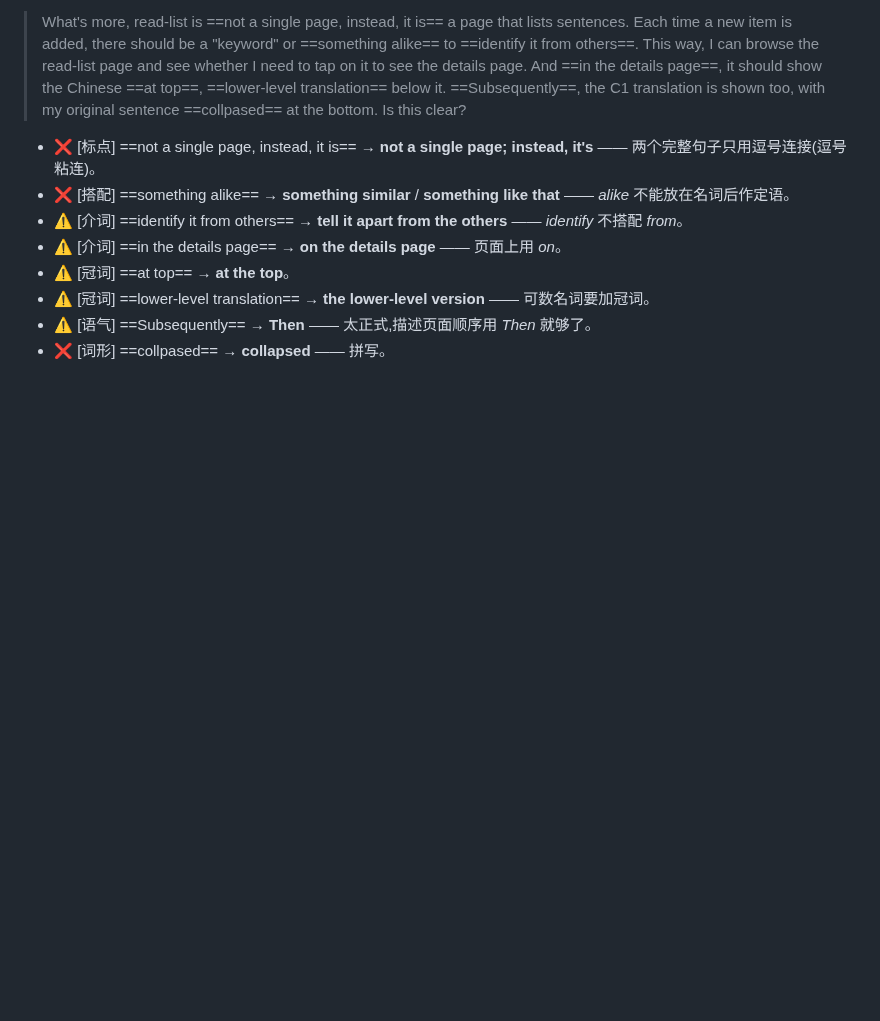
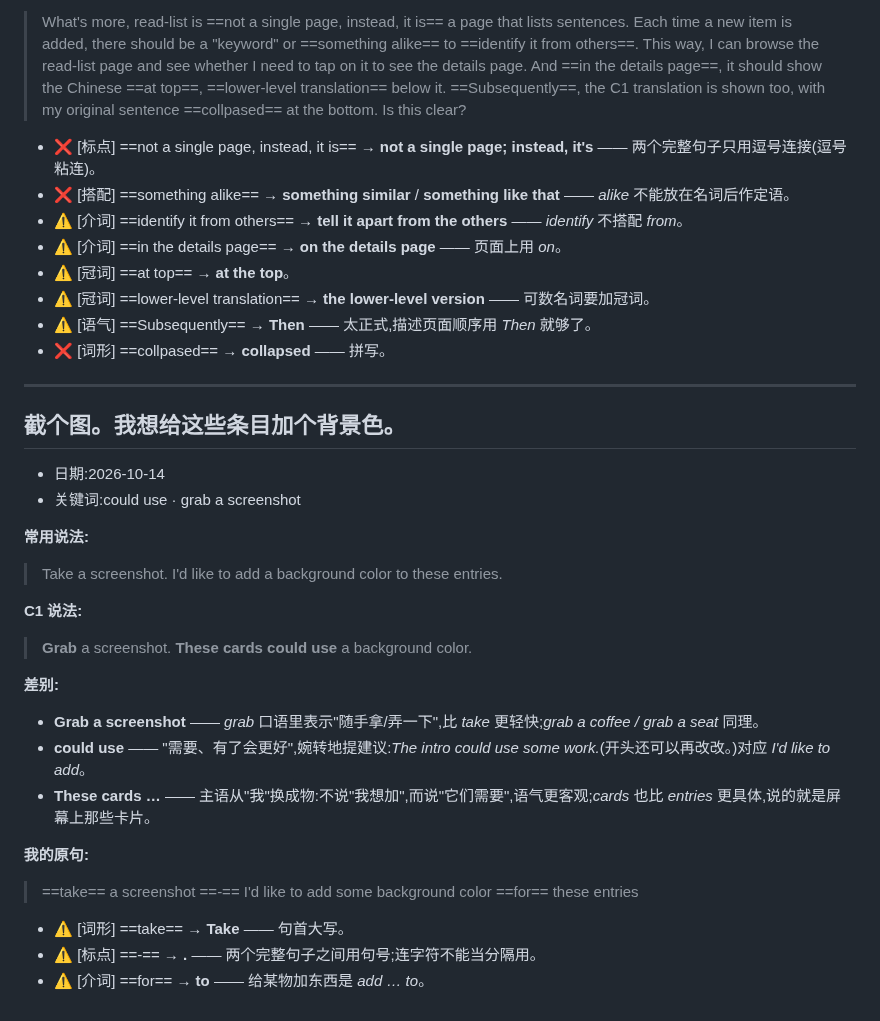
Before and after one commit to chinalwb/vocab, a Markdown page: readlist.md, the part around the change. Drawn GitHub-style; blank space fills up the shorter version.

Commit message:
阅读: add r-could-use-color (could use · grab a screenshot)
Co-Authored-By: Claude Opus 5.5 <noreply@anthropic.com>

```diff
--- a/readlist.md
+++ b/readlist.md
@@ -146,3 +146,33 @@
 - ⚠️ [冠词] ==lower-level translation== → **the lower-level version** —— 可数名词要加冠词。
 - ⚠️ [语气] ==Subsequently== → **Then** —— 太正式,描述页面顺序用 *Then* 就够了。
 - ❌ [词形] ==collpased== → **collapsed** —— 拼写。
+
+---
+
+<a id="r-could-use-color"></a>
+## 截个图。我想给这些条目加个背景色。
+
+- 日期:2026-10-14
+- 关键词:could use · grab a screenshot
+
+**常用说法:**
+
+> Take a screenshot. I'd like to add a background color to these entries.
+
+**C1 说法:**
+
+> **Grab** a screenshot. **These cards could use** a background color.
+
+**差别:**
+
+- **Grab a screenshot** —— *grab* 口语里表示"随手拿/弄一下",比 *take* 更轻快;*grab a coffee / grab a seat* 同理。
+- **could use** —— "需要、有了会更好",婉转地提建议:*The intro could use some work.*(开头还可以再改改。)对应 *I'd like to add*。
+- **These cards …** —— 主语从"我"换成物:不说"我想加",而说"它们需要",语气更客观;*cards* 也比 *entries* 更具体,说的就是屏幕上那些卡片。
+
+**我的原句:**
+
+> ==take== a screenshot ==-== I'd like to add some background color ==for== these entries
+
+- ⚠️ [词形] ==take== → **Take** —— 句首大写。
+- ⚠️ [标点] ==-== → **.** —— 两个完整句子之间用句号;连字符不能当分隔用。
+- ⚠️ [介词] ==for== → **to** —— 给某物加东西是 *add … to*。
```
